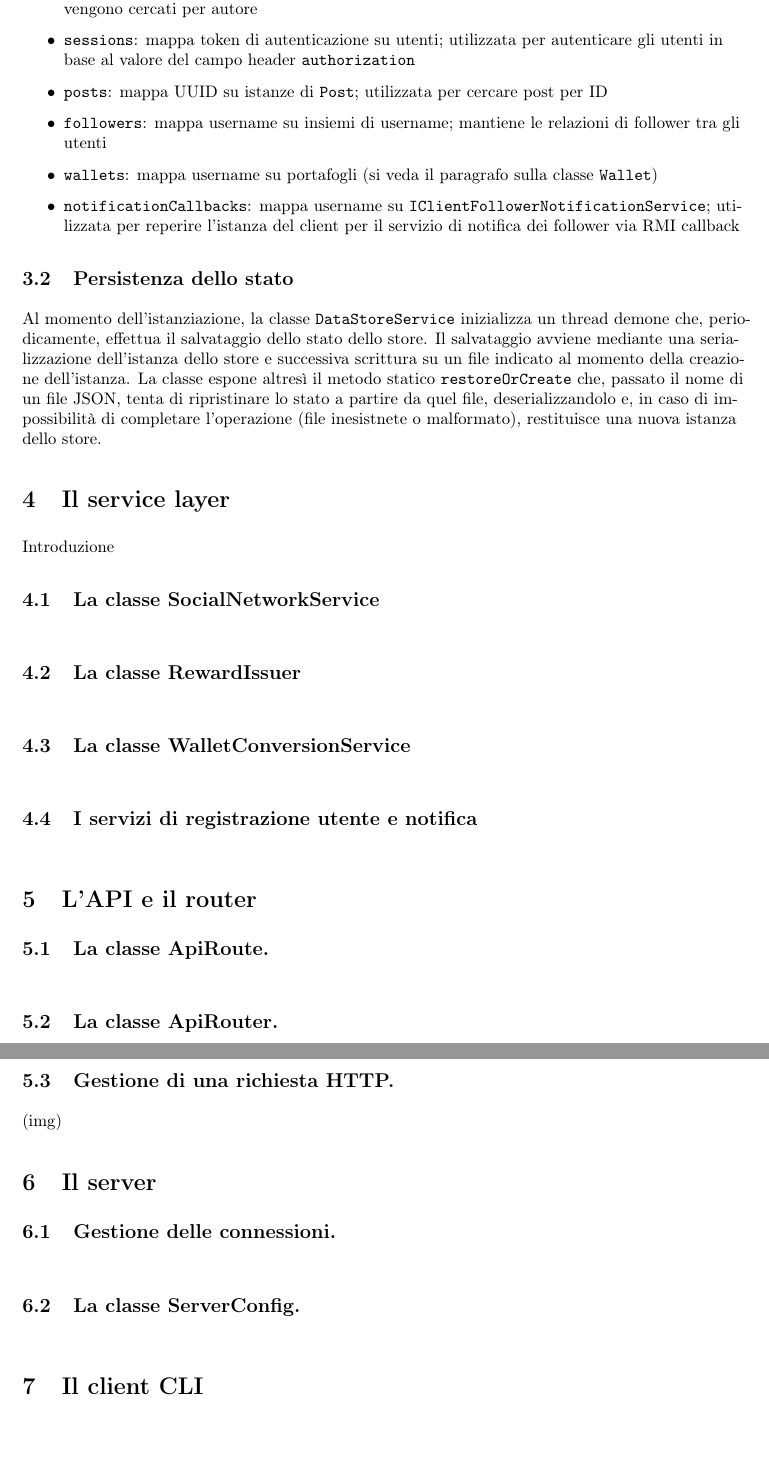
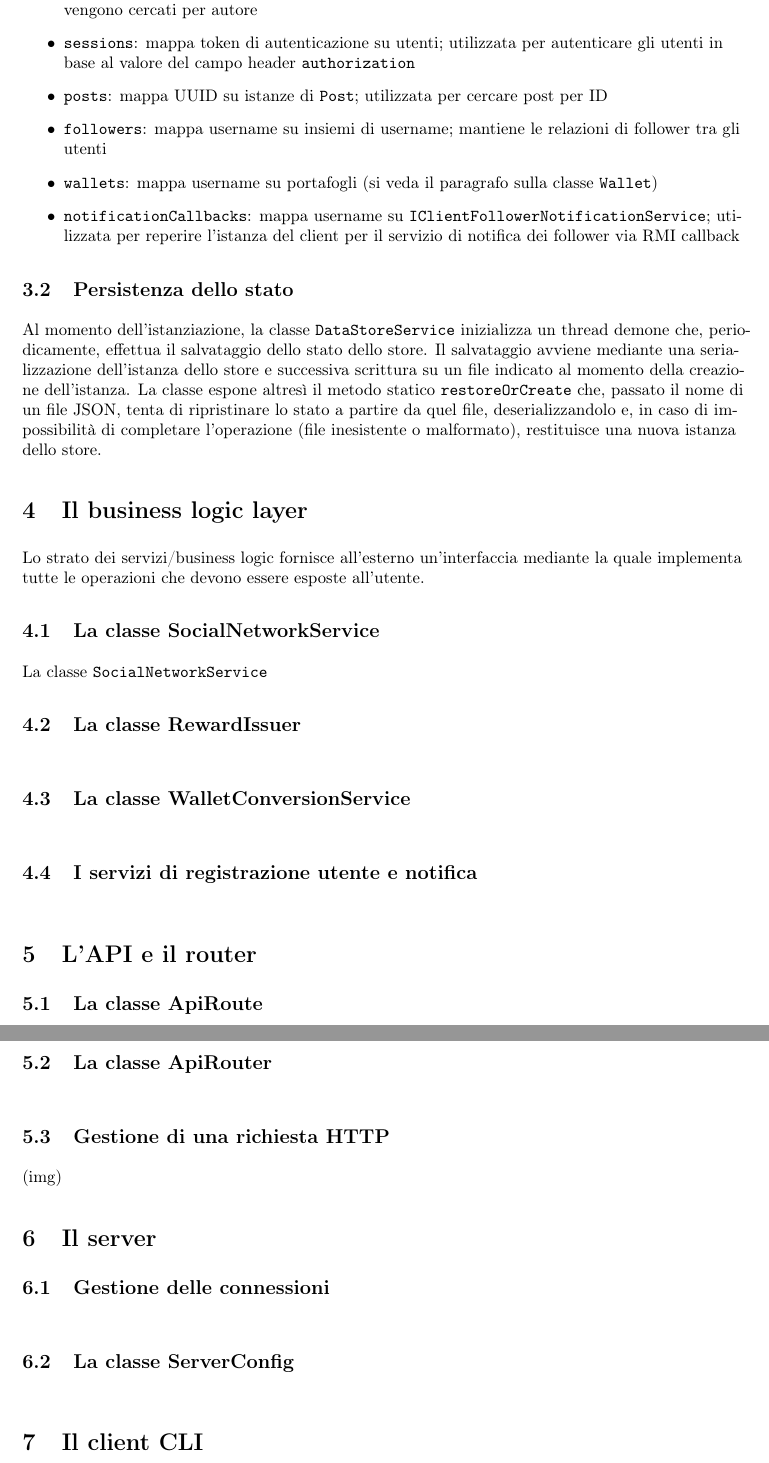
Before and after one commit to samul-1/Winsome-Java-SocialNetwork, a LaTeX document (relazione/Relazione.tex): two parts of pages 4 and 5 of 5, joined at a grey line, cut so that both start at the same text. Compiled offline with pdfLaTeX.

Commit message:
checkpoint

```diff
--- a/relazione/Relazione.tex
+++ b/relazione/Relazione.tex
@@ -147,12 +147,13 @@ in operazioni dove la temporanea perdita di consistenza non appare avere effetti
 Al momento dell'istanziazione, la classe \code{DataStoreService} inizializza un thread demone che, periodicamente, effettua il salvataggio dello stato dello store.
 Il salvataggio avviene mediante una serializzazione dell'istanza dello store e successiva scrittura su un file indicato al momento della creazione dell'istanza.
 La classe espone altresì il metodo statico \code{restoreOrCreate} che, passato il nome di un file JSON, tenta di ripristinare lo stato a partire da quel file, deserializzandolo e, in caso
-di impossibilità di completare l'operazione (file inesistnete o malformato), restituisce una nuova istanza dello store.
+di impossibilità di completare l'operazione (file inesistente o malformato), restituisce una nuova istanza dello store.
 
 
-\section{Il service layer}
-Introduzione\\
-\subsection{La classe SocialNetworkService}\quad \\
+\section{Il business logic layer}
+Lo strato dei servizi/business logic fornisce all'esterno un'interfaccia mediante la quale implementa tutte le operazioni che devono essere esposte all'utente.
+\subsection{La classe SocialNetworkService}
+La classe \code{SocialNetworkService}
 \subsection{La classe RewardIssuer}\quad \\
 \subsection{La classe WalletConversionService}\quad \\
 \subsection{I servizi di registrazione utente e notifica}\quad \\
@@ -162,15 +163,15 @@ Introduzione\\
 
 \section{L'API e il router}
 
-\subsection{La classe ApiRoute.}\quad \\
-\subsection{La classe ApiRouter.}\quad \\
-\subsection{Gestione di una richiesta HTTP.}\quad \\
+\subsection{La classe ApiRoute}\quad \\
+\subsection{La classe ApiRouter}\quad \\
+\subsection{Gestione di una richiesta HTTP}\quad \\
 (img)\\
 
 \section{Il server}
 
-\subsection{Gestione delle connessioni.}\quad \\
-\subsection{La classe ServerConfig.}\quad \\
+\subsection{Gestione delle connessioni}\quad \\
+\subsection{La classe ServerConfig}\quad \\
 
 \section{Il client CLI}
 
```
Also changed, not shown: relazione/Relazione.pdf, relazione/Relazione.tex (6 more changed lines), 6 other files.
